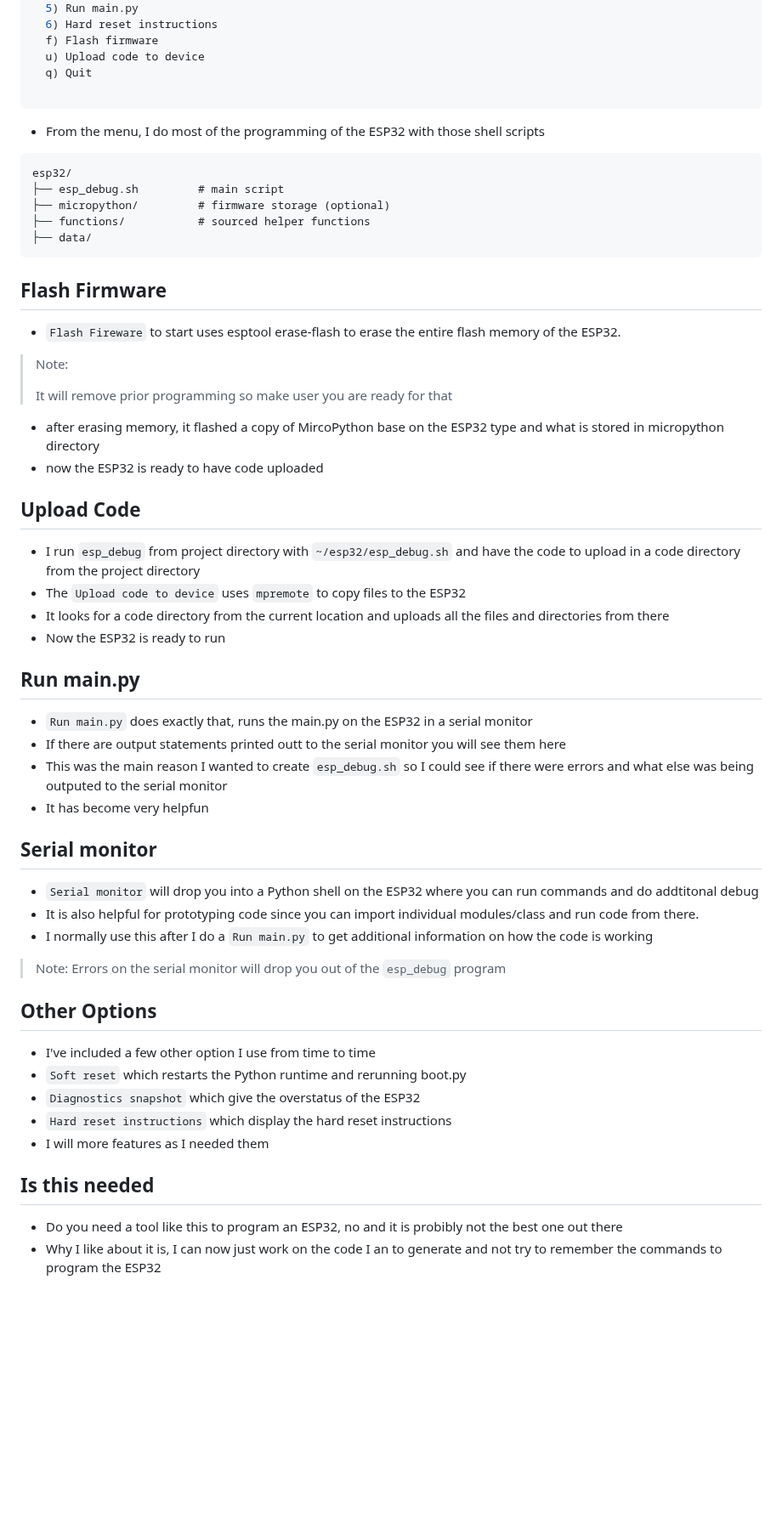
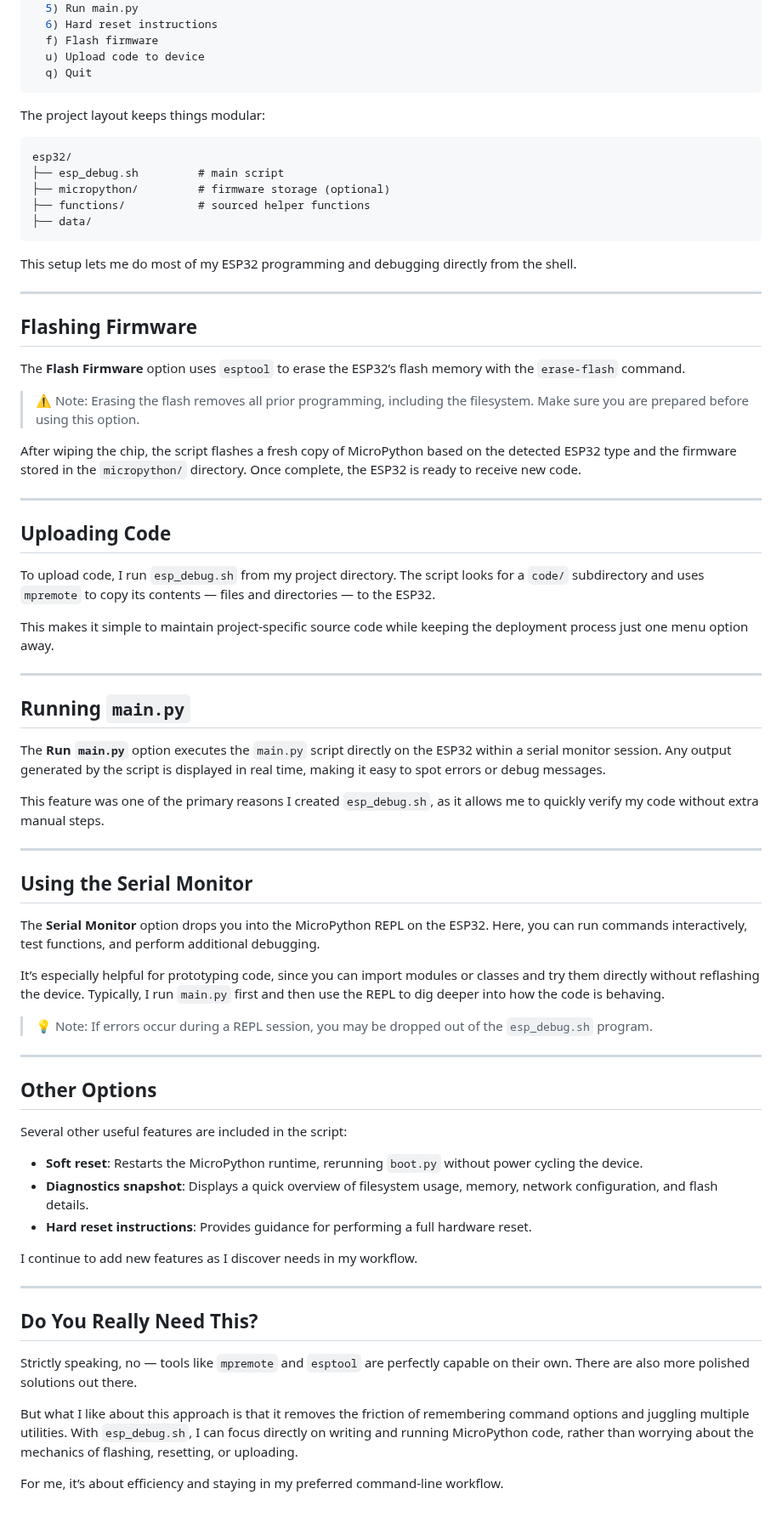
Before and after one commit to richard-sebos/articles, a Markdown page: 2025-09-24-Mac-ESP32/2025-09-24-Mac-ESP32.md, the part around one of its changes. Shown at 85% size. Drawn GitHub-style; blank space fills up the shorter version.

````diff
--- a/2025-09-24-Mac-ESP32/2025-09-24-Mac-ESP32.md
+++ b/2025-09-24-Mac-ESP32/2025-09-24-Mac-ESP32.md
@@ -44,9 +59,10 @@ ESP32 Debug Menu (port: /dev/cu.usbserial-210, chip: ESP32)
   f) Flash firmware
   u) Upload code to device
   q) Quit
+```
 
-```
-- From the menu, I do most of the programming of the ESP32 with those shell scripts
+The project layout keeps things modular:
+
 ```
 esp32/
 ├── esp_debug.sh         # main script
@@ -55,40 +71,62 @@ esp32/
 ├── data/
 ```
 
-## Flash Firmware
-- `Flash Fireware` to start uses esptool erase-flash to erase the entire flash memory of the ESP32.
-> Note:
->
-> It will remove prior programming so make user you are ready for that
->
-- after erasing memory, it flashed a copy of MircoPython base on the ESP32 type and what is stored in micropython directory
-- now the ESP32 is ready to have code uploaded
+This setup lets me do most of my ESP32 programming and debugging directly from the shell.
 
-## Upload Code
-- I run `esp_debug` from project directory with `~/esp32/esp_debug.sh` and have the code to upload in a code directory from the project directory
-- The `Upload code to device` uses `mpremote` to copy files to the ESP32
-- It looks for a code directory from the current location and uploads all the files and directories from there
-- Now the ESP32 is ready to run
+---
 
-##  Run main.py
-- `Run main.py` does exactly that, runs the main.py on the ESP32 in a serial monitor
-- If there are output statements printed outt to the serial monitor you will see them here
-- This was the main reason I wanted to create `esp_debug.sh` so I could see if there were errors and what else was being outputed to the serial monitor
-- It has become very helpfun
+## Flashing Firmware
 
-## Serial monitor
-- `Serial monitor` will drop you into a Python shell on the ESP32 where you can run commands and do addtitonal debug
-- It is also helpful for prototyping code since you can import individual modules/class and run code from there.
-- I normally use this after I do a `Run main.py` to get additional information on how the code is working
-> Note: Errors on the serial monitor will drop you out of the `esp_debug` program
->
+The **Flash Firmware** option uses `esptool` to erase the ESP32’s flash memory with the `erase-flash` command.
+
+> ⚠️ Note: Erasing the flash removes all prior programming, including the filesystem. Make sure you are prepared before using this option.
+
+After wiping the chip, the script flashes a fresh copy of MicroPython based on the detected ESP32 type and the firmware stored in the `micropython/` directory. Once complete, the ESP32 is ready to receive new code.
+
+---
+
+## Uploading Code
+
+To upload code, I run `esp_debug.sh` from my project directory. The script looks for a `code/` subdirectory and uses `mpremote` to copy its contents — files and directories — to the ESP32.
+
+This makes it simple to maintain project-specific source code while keeping the deployment process just one menu option away.
+
+---
+
+## Running `main.py`
+
+The **Run `main.py`** option executes the `main.py` script directly on the ESP32 within a serial monitor session. Any output generated by the script is displayed in real time, making it easy to spot errors or debug messages.
+
+This feature was one of the primary reasons I created `esp_debug.sh`, as it allows me to quickly verify my code without extra manual steps.
+
+---
+
+## Using the Serial Monitor
+
+The **Serial Monitor** option drops you into the MicroPython REPL on the ESP32. Here, you can run commands interactively, test functions, and perform additional debugging.
+
+It’s especially helpful for prototyping code, since you can import modules or classes and try them directly without reflashing the device. Typically, I run `main.py` first and then use the REPL to dig deeper into how the code is behaving.
+
+> 💡 Note: If errors occur during a REPL session, you may be dropped out of the `esp_debug.sh` program.
+
+---
+
 ## Other Options
-- I've included a few other option I use from time to time
-- `Soft reset` which restarts the Python runtime  and rerunning boot.py
-- `Diagnostics snapshot` which give the overstatus of the ESP32
-- `Hard reset instructions` which display the hard reset instructions
-- I will more features as I needed them
 
-## Is this needed
-- Do you need a tool like this to program an ESP32, no and it is probibly not the best one out there
-- Why I like about it is, I can now just work on the code I an to generate and not try to remember the commands to program the ESP32
+Several other useful features are included in the script:
+
+* **Soft reset**: Restarts the MicroPython runtime, rerunning `boot.py` without power cycling the device.
+* **Diagnostics snapshot**: Displays a quick overview of filesystem usage, memory, network configuration, and flash details.
+* **Hard reset instructions**: Provides guidance for performing a full hardware reset.
+
+I continue to add new features as I discover needs in my workflow.
+
+---
+
+## Do You Really Need This?
+
+Strictly speaking, no — tools like `mpremote` and `esptool` are perfectly capable on their own. There are also more polished solutions out there.
+
+But what I like about this approach is that it removes the friction of remembering command options and juggling multiple utilities. With `esp_debug.sh`, I can focus directly on writing and running MicroPython code, rather than worrying about the mechanics of flashing, resetting, or uploading.
+
+For me, it’s about efficiency and staying in my preferred command-line workflow.
````
Also changed, not shown: other parts of 2025-09-24-Mac-ESP32/2025-09-24-Mac-ESP32.md (+37 -22 lines).
